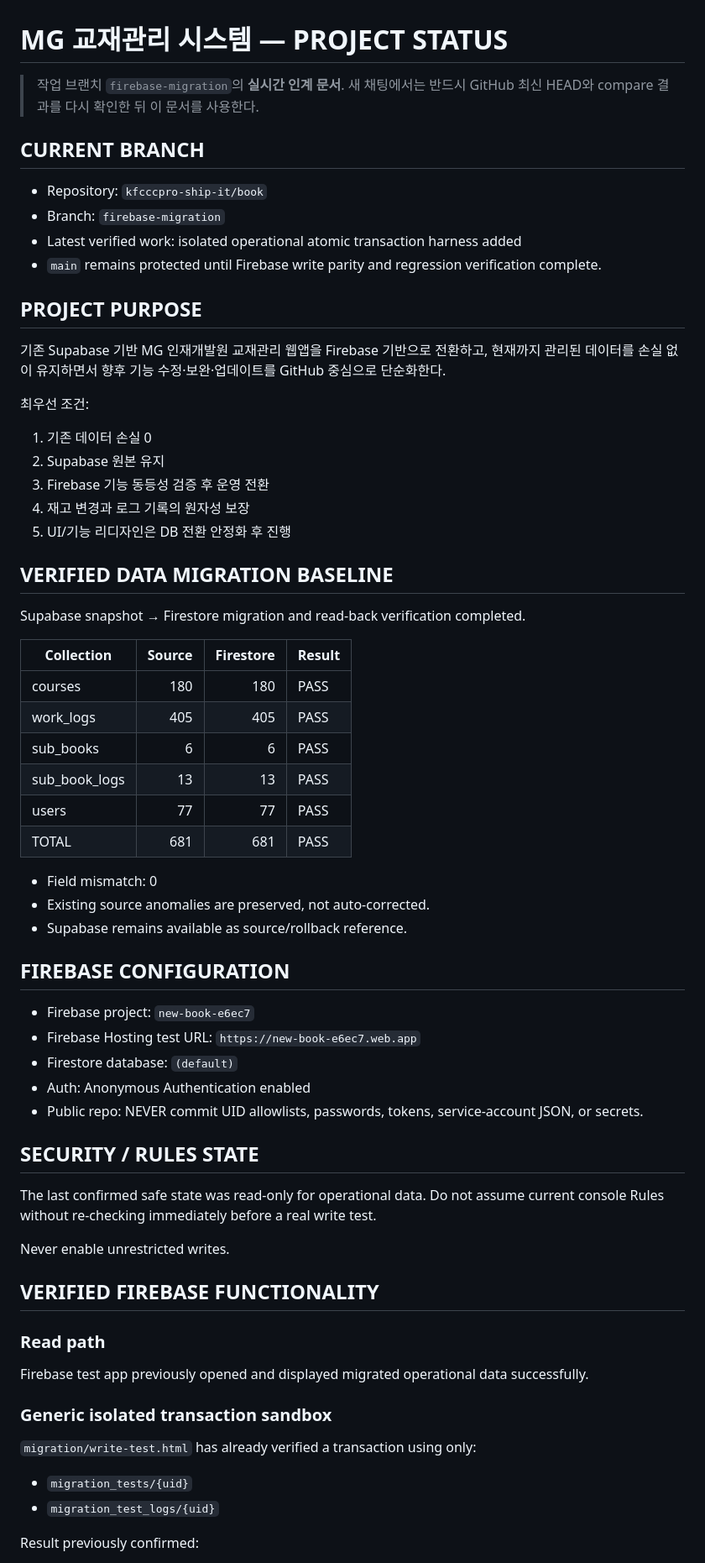
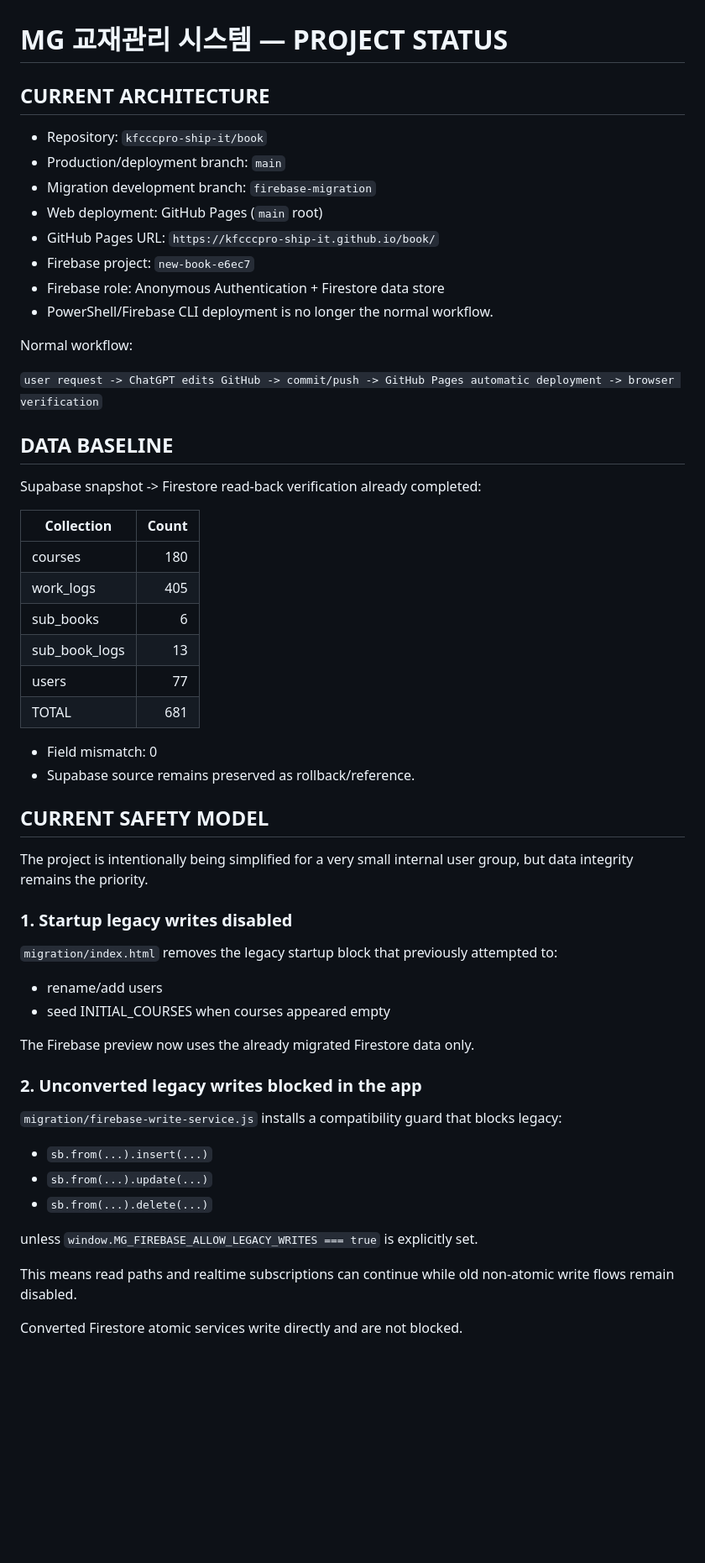
Before and after one commit to kfcccpro-ship-it/book, a Markdown page: PROJECT_STATUS.md, the part around one of its changes. Shown at 84% size. Drawn GitHub-style; blank space fills up the shorter version.

```diff
--- a/PROJECT_STATUS.md
+++ b/PROJECT_STATUS.md
@@ -1,70 +1,60 @@
 # MG 교재관리 시스템 — PROJECT STATUS
 
-> 작업 브랜치 `firebase-migration`의 **실시간 인계 문서**.
-> 새 채팅에서는 반드시 GitHub 최신 HEAD와 compare 결과를 다시 확인한 뒤 이 문서를 사용한다.
-
-## CURRENT BRANCH
+## CURRENT ARCHITECTURE
 
 - Repository: `kfcccpro-ship-it/book`
-- Branch: `firebase-migration`
-- Latest verified work: isolated operational atomic transaction harness added
-- `main` remains protected until Firebase write parity and regression verification complete.
+- Production/deployment branch: `main`
+- Migration development branch: `firebase-migration`
+- Web deployment: GitHub Pages (`main` root)
+- GitHub Pages URL: `https://kfcccpro-ship-it.github.io/book/`
+- Firebase project: `new-book-e6ec7`
+- Firebase role: Anonymous Authentication + Firestore data store
+- PowerShell/Firebase CLI deployment is no longer the normal workflow.
 
-## PROJECT PURPOSE
+Normal workflow:
 
-기존 Supabase 기반 MG 인재개발원 교재관리 웹앱을 Firebase 기반으로 전환하고, 현재까지 관리된 데이터를 손실 없이 유지하면서 향후 기능 수정·보완·업데이트를 GitHub 중심으로 단순화한다.
+`user request -> ChatGPT edits GitHub -> commit/push -> GitHub Pages automatic deployment -> browser verification`
 
-최우선 조건:
+## DATA BASELINE
 
-1. 기존 데이터 손실 0
-2. Supabase 원본 유지
-3. Firebase 기능 동등성 검증 후 운영 전환
-4. 재고 변경과 로그 기록의 원자성 보장
-5. UI/기능 리디자인은 DB 전환 안정화 후 진행
+Supabase snapshot -> Firestore read-back verification already completed:
 
-## VERIFIED DATA MIGRATION BASELINE
-
-Supabase snapshot → Firestore migration and read-back verification completed.
-
-| Collection | Source | Firestore | Result |
-|---|---:|---:|---|
-| courses | 180 | 180 | PASS |
-| work_logs | 405 | 405 | PASS |
-| sub_books | 6 | 6 | PASS |
-| sub_book_logs | 13 | 13 | PASS |
-| users | 77 | 77 | PASS |
-| TOTAL | 681 | 681 | PASS |
+| Collection | Count |
+|---|---:|
+| courses | 180 |
+| work_logs | 405 |
+| sub_books | 6 |
+| sub_book_logs | 13 |
+| users | 77 |
+| TOTAL | 681 |
 
 - Field mismatch: 0
-- Existing source anomalies are preserved, not auto-corrected.
-- Supabase remains available as source/rollback reference.
+- Supabase source remains preserved as rollback/reference.
 
-## FIREBASE CONFIGURATION
+## CURRENT SAFETY MODEL
 
-- Firebase project: `new-book-e6ec7`
-- Firebase Hosting test URL: `https://new-book-e6ec7.web.app`
-- Firestore database: `(default)`
-- Auth: Anonymous Authentication enabled
-- Public repo: NEVER commit UID allowlists, passwords, tokens, service-account JSON, or secrets.
+The project is intentionally being simplified for a very small internal user group, but data integrity remains the priority.
 
-## SECURITY / RULES STATE
+### 1. Startup legacy writes disabled
 
-The last confirmed safe state was read-only for operational data. Do not assume current console Rules without re-checking immediately before a real write test.
+`migration/index.html` removes the legacy startup block that previously attempted to:
 
-Never enable unrestricted writes.
+- rename/add users
+- seed INITIAL_COURSES when courses appeared empty
 
-## VERIFIED FIREBASE FUNCTIONALITY
+The Firebase preview now uses the already migrated Firestore data only.
 
-### Read path
+### 2. Unconverted legacy writes blocked in the app
 
-Firebase test app previously opened and displayed migrated operational data successfully.
+`migration/firebase-write-service.js` installs a compatibility guard that blocks legacy:
 
-### Generic isolated transaction sandbox
+- `sb.from(...).insert(...)`
+- `sb.from(...).update(...)`
+- `sb.from(...).delete(...)`
 
-`migration/write-test.html` has already verified a transaction using only:
+unless `window.MG_FIREBASE_ALLOW_LEGACY_WRITES === true` is explicitly set.
 
-- `migration_tests/{uid}`
-- `migration_test_logs/{uid}`
+This means read paths and realtime subscriptions can continue while old non-atomic write flows remain disabled.
 
-Result previously confirmed:
+Converted Firestore atomic services write directly and are not blocked.
 
```
Also changed, not shown: other parts of PROJECT_STATUS.md (+59 -91 lines).
